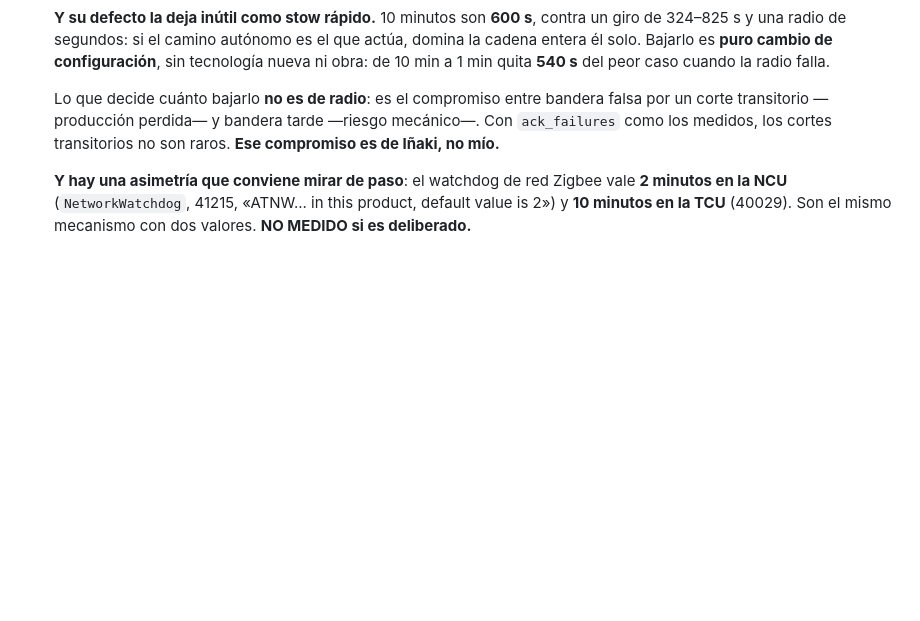
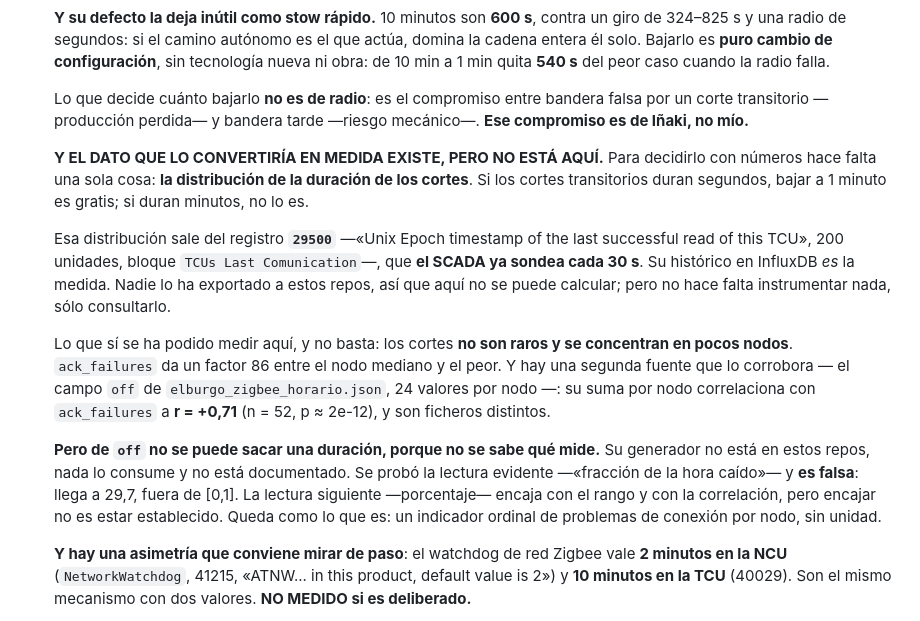
Before and after one commit to IMoriana3/siting, a Markdown page: FASE3_LATENCIA_STOW.md, the part around the change. Drawn GitHub-style; blank space fills up the shorter version.

Commit message:
El dato que convierte el timeout de 10 min en una decision medida
La palanca grande de la fase 3 -bajar el `NCU communication lost timeout`
de sus 10 minutos- es un compromiso entre bandera falsa y bandera tarde, y
lo que lo decide con numeros es UNA sola cosa: la distribucion de la
DURACION de los cortes. Si duran segundos, bajar a 1 minuto es gratis; si
duran minutos, no lo es.

ESA MEDIDA EXISTE Y NO ESTA AQUI. Sale del registro `29500` -«Unix Epoch
timestamp of the last successful read of this TCU», 200 unidades, bloque
`TCUs Last Comunication`-, que el SCADA YA SONDEA cada 30 s. Su historico
en InfluxDB ES la medida. Nadie lo ha exportado a estos repos, asi que
aqui no se puede calcular; pero no hace falta instrumentar nada, solo
consultarlo.

LO QUE SI SE HA PODIDO MEDIR, Y NO BASTA. Los cortes no son raros y se
concentran en pocos nodos: `ack_failures` da un factor 86 entre el nodo
mediano y el peor. Y hay una SEGUNDA FUENTE que lo corrobora: el campo
`off` de `elburgo_zigbee_horario.json` correlaciona con `ack_failures` a
r = +0,71 (n=52, p ~ 2e-12), y son ficheros distintos.

PERO DE `off` NO SALE UNA DURACION, PORQUE NO SE SABE QUE MIDE. Su
generador no esta en estos repos, nada lo consume y no esta documentado.
Se PROBO la lectura evidente -«fraccion de la hora caido»- y es FALSA:
llega a 29,7, fuera de [0,1], y ninguna hora carece de RSSI. La lectura
siguiente -porcentaje- encaja con el rango y con la correlacion, pero
encajar no es estar establecido. Queda como lo que es: un indicador
ordinal de problemas de conexion por nodo, SIN UNIDAD.

Lo escribo asi porque llevo tres correcciones seguidas a afirmaciones
mias que di por buenas sin probarlas. Esta vez la hipotesis se probo antes
de usarla, salio falsa, y la que la sustituye va marcada como no
establecida.

Co-Authored-By: Claude Opus 5 <noreply@anthropic.com>
Claude-Session: https://claude.ai/code/session_017eUUJjy61tCaA1MWKsU9DV

```diff
--- a/FASE3_LATENCIA_STOW.md
+++ b/FASE3_LATENCIA_STOW.md
@@ -337,8 +337,33 @@ Ordenadas por lo que se puede decir de ellas hoy.
 
    Lo que decide cuánto bajarlo **no es de radio**: es el compromiso entre
    bandera falsa por un corte transitorio —producción perdida— y bandera tarde
-   —riesgo mecánico—. Con `ack_failures` como los medidos, los cortes
-   transitorios no son raros. **Ese compromiso es de Iñaki, no mío.**
+   —riesgo mecánico—. **Ese compromiso es de Iñaki, no mío.**
+
+   **Y EL DATO QUE LO CONVERTIRÍA EN MEDIDA EXISTE, PERO NO ESTÁ AQUÍ.** Para
+   decidirlo con números hace falta una sola cosa: **la distribución de la
+   duración de los cortes**. Si los cortes transitorios duran segundos, bajar a
+   1 minuto es gratis; si duran minutos, no lo es.
+
+   Esa distribución sale del registro **`29500`** —«Unix Epoch timestamp of the
+   last successful read of this TCU», 200 unidades, bloque `TCUs Last
+   Comunication`—, que **el SCADA ya sondea cada 30 s**. Su histórico en
+   InfluxDB *es* la medida. Nadie lo ha exportado a estos repos, así que aquí no
+   se puede calcular; pero no hace falta instrumentar nada, sólo consultarlo.
+
+   Lo que sí se ha podido medir aquí, y no basta: los cortes **no son raros y se
+   concentran en pocos nodos**. `ack_failures` da un factor 86 entre el nodo
+   mediano y el peor. Y hay una segunda fuente que lo corrobora — el campo `off`
+   de `elburgo_zigbee_horario.json`, 24 valores por nodo —: su suma por nodo
+   correlaciona con `ack_failures` a **r = +0,71** (n = 52, p ≈ 2e-12), y son
+   ficheros distintos.
+
+   **Pero de `off` no se puede sacar una duración, porque no se sabe qué mide.**
+   Su generador no está en estos repos, nada lo consume y no está documentado.
+   Se probó la lectura evidente —«fracción de la hora caído»— y **es falsa**:
+   llega a 29,7, fuera de [0,1]. La lectura siguiente —porcentaje— encaja con el
+   rango y con la correlación, pero encajar no es estar establecido. Queda como
+   lo que es: un indicador ordinal de problemas de conexión por nodo, sin
+   unidad.
 
    **Y hay una asimetría que conviene mirar de paso**: el watchdog de red Zigbee
    vale **2 minutos en la NCU** (`NetworkWatchdog`, 41215, «ATNW... in this
```
